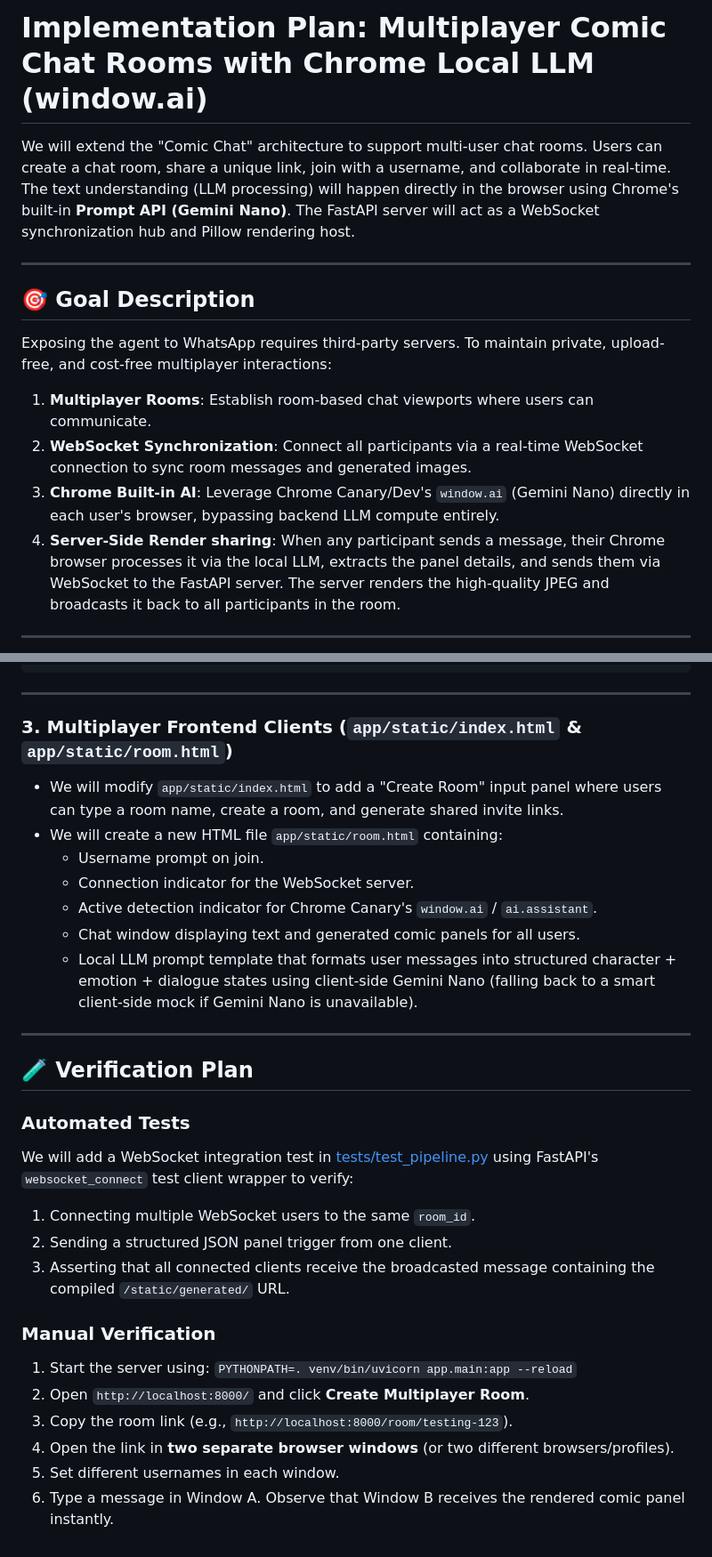
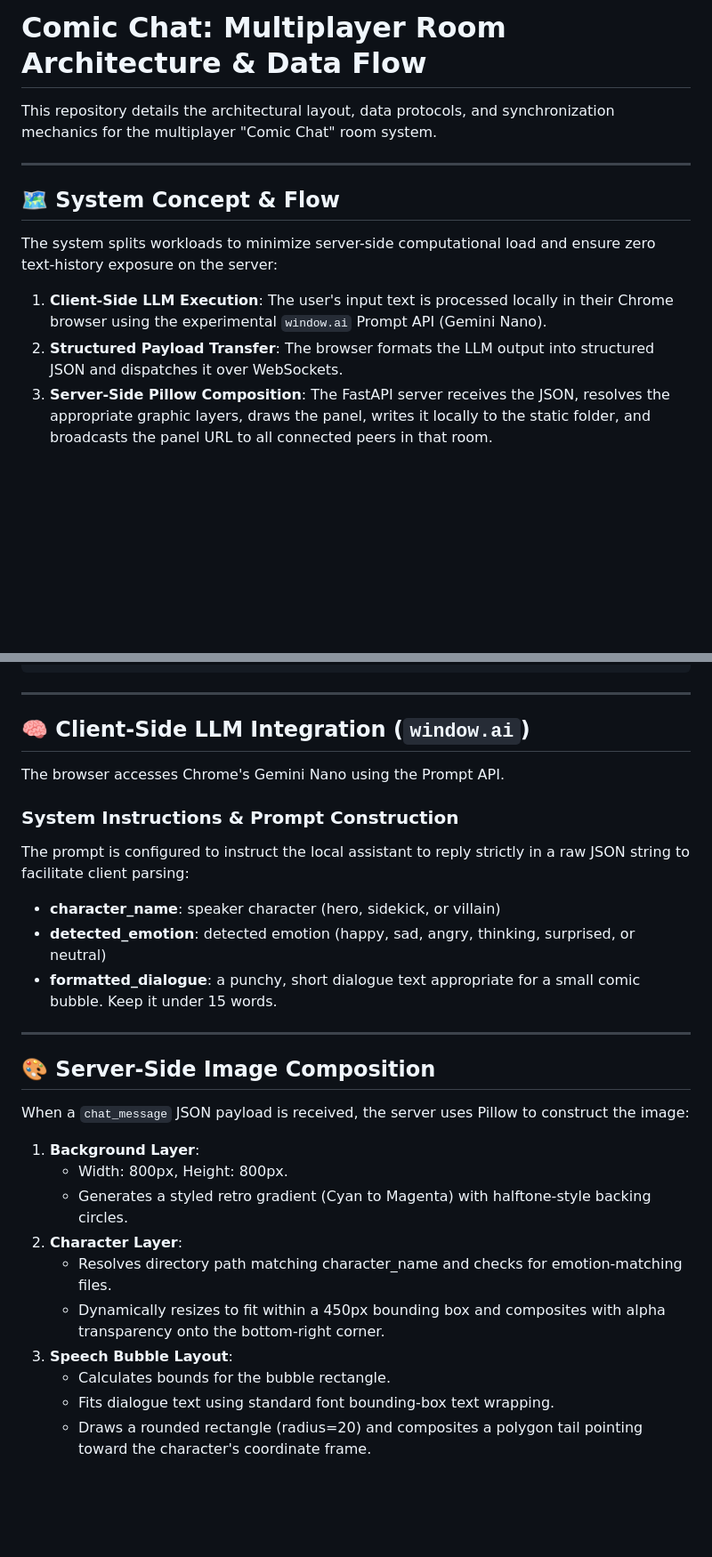
Before and after one commit to neilghosh/comic-chat-multiplayer, a Markdown page: README.md, 2 parts joined by grey strips. Shown at 89% size. GitHub-like rendering; blank space fills up the shorter version.

```diff
--- a/README.md
+++ b/README.md
@@ -1,15 +1,13 @@
-# Implementation Plan: Multiplayer Comic Chat Rooms with Chrome Local LLM (window.ai)
+# Comic Chat: Multiplayer Room Architecture & Data Flow
 
-We will extend the "Comic Chat" architecture to support multi-user chat rooms. Users can create a chat room, share a unique link, join with a username, and collaborate in real-time. The text understanding (LLM processing) will happen directly in the browser using Chrome's built-in **Prompt API (Gemini Nano)**. The FastAPI server will act as a WebSocket synchronization hub and Pillow rendering host.
+This repository details the architectural layout, data protocols, and synchronization mechanics for the multiplayer "Comic Chat" room system.
 
 ---
 
-## 🎯 Goal Description
-Exposing the agent to WhatsApp requires third-party servers. To maintain private, upload-free, and cost-free multiplayer interactions:
-1. **Multiplayer Rooms**: Establish room-based chat viewports where users can communicate.
-2. **WebSocket Synchronization**: Connect all participants via a real-time WebSocket connection to sync room messages and generated images.
-3. **Chrome Built-in AI**: Leverage Chrome Canary/Dev's `window.ai` (Gemini Nano) directly in each user's browser, bypassing backend LLM compute entirely.
-4. **Server-Side Render sharing**: When any participant sends a message, their Chrome browser processes it via the local LLM, extracts the panel details, and sends them via WebSocket to the FastAPI server. The server renders the high-quality JPEG and broadcasts it back to all participants in the room.
+## 🗺️ System Concept & Flow
 
----
+The system splits workloads to minimize server-side computational load and ensure zero text-history exposure on the server:
+1. **Client-Side LLM Execution**: The user's input text is processed locally in their Chrome browser using the experimental `window.ai` Prompt API (Gemini Nano).
+2. **Structured Payload Transfer**: The browser formats the LLM output into structured JSON and dispatches it over WebSockets.
+3. **Server-Side Pillow Composition**: The FastAPI server receives the JSON, resolves the appropriate graphic layers, draws the panel, writes it locally to the static folder, and broadcasts the panel URL to all connected peers in that room.
 
@@ -157,29 +69,29 @@ async def room_websocket(websocket: WebSocket, room_id: str):
 
 ---
 
-### 3. Multiplayer Frontend Clients (`app/static/index.html` & `app/static/room.html`)
-- We will modify `app/static/index.html` to add a "Create Room" input panel where users can type a room name, create a room, and generate shared invite links.
-- We will create a new HTML file `app/static/room.html` containing:
-  - Username prompt on join.
-  - Connection indicator for the WebSocket server.
-  - Active detection indicator for Chrome Canary's `window.ai` / `ai.assistant`.
-  - Chat window displaying text and generated comic panels for all users.
-  - Local LLM prompt template that formats user messages into structured character + emotion + dialogue states using client-side Gemini Nano (falling back to a smart client-side mock if Gemini Nano is unavailable).
+## 🧠 Client-Side LLM Integration (`window.ai`)
+
+The browser accesses Chrome's Gemini Nano using the Prompt API.
+
+### System Instructions & Prompt Construction
+The prompt is configured to instruct the local assistant to reply strictly in a raw JSON string to facilitate client parsing:
+- **character_name**: speaker character (hero, sidekick, or villain)
+- **detected_emotion**: detected emotion (happy, sad, angry, thinking, surprised, or neutral)
+- **formatted_dialogue**: a punchy, short dialogue text appropriate for a small comic bubble. Keep it under 15 words.
 
 ---
 
-## 🧪 Verification Plan
+## 🎨 Server-Side Image Composition
 
-### Automated Tests
-We will add a WebSocket integration test in [tests/test_pipeline.py](file:///Users/neilghosh/dev/comic-chat/tests/test_pipeline.py) using FastAPI's `websocket_connect` test client wrapper to verify:
-1. Connecting multiple WebSocket users to the same `room_id`.
-2. Sending a structured JSON panel trigger from one client.
-3. Asserting that all connected clients receive the broadcasted message containing the compiled `/static/generated/` URL.
+When a `chat_message` JSON payload is received, the server uses Pillow to construct the image:
 
-### Manual Verification
-1. Start the server using: `PYTHONPATH=. venv/bin/uvicorn app.main:app --reload`
-2. Open `http://localhost:8000/` and click **Create Multiplayer Room**.
-3. Copy the room link (e.g., `http://localhost:8000/room/testing-123`).
-4. Open the link in **two separate browser windows** (or two different browsers/profiles).
-5. Set different usernames in each window.
-6. Type a message in Window A. Observe that Window B receives the rendered comic panel instantly.
+1. **Background Layer**:
+   - Width: 800px, Height: 800px.
+   - Generates a styled retro gradient (Cyan to Magenta) with halftone-style backing circles.
+2. **Character Layer**:
+   - Resolves directory path matching character_name and checks for emotion-matching files.
+   - Dynamically resizes to fit within a 450px bounding box and composites with alpha transparency onto the bottom-right corner.
+3. **Speech Bubble Layout**:
+   - Calculates bounds for the bubble rectangle.
+   - Fits dialogue text using standard font bounding-box text wrapping.
+   - Draws a rounded rectangle (radius=20) and composites a polygon tail pointing toward the character's coordinate frame.
```
Also changed, not shown: other parts of README.md (+44 -130 lines).
